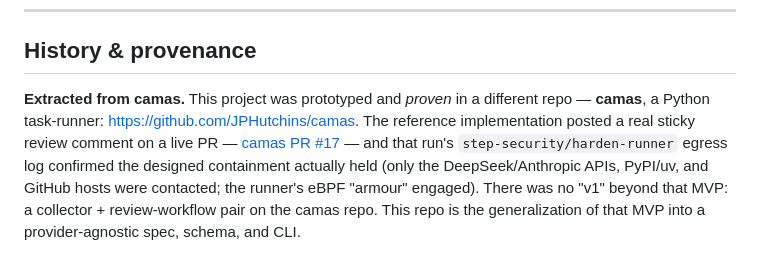
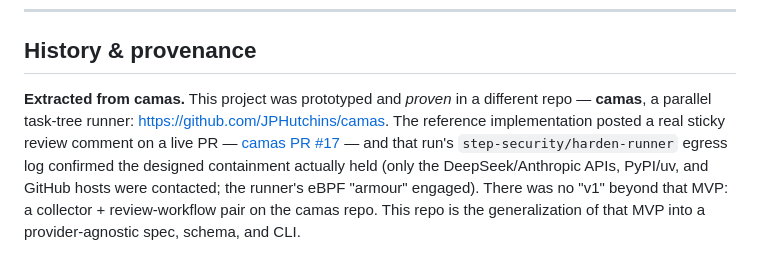
Before and after one commit to JPHutchins/code-review, a Markdown page: docs/design.md, the part around the change. Rendered like a GitHub page.

Commit message:
docs: camas is a parallel task-tree runner, not a Python task runner
Co-Authored-By: claude-fable-5 <noreply@anthropic.com>

```diff
--- a/docs/design.md
+++ b/docs/design.md
@@ -142,9 +142,9 @@ presence of that marker, which a fork author can paste into their own text.
 
 ## History & provenance
 
-**Extracted from camas.** This project was prototyped and *proven* in a different repo — **camas**, a
-Python task-runner: <https://github.com/JPHutchins/camas>. The reference implementation posted a real
-sticky review comment on a live PR —
+**Extracted from camas.** This project was prototyped and *proven* in a different repo — **camas**,
+a parallel task-tree runner: <https://github.com/JPHutchins/camas>. The reference implementation
+posted a real sticky review comment on a live PR —
 [camas PR #17](https://github.com/JPHutchins/camas/pull/17#issuecomment-4859543691) — and that run's
 `step-security/harden-runner` egress log confirmed the designed containment actually held (only the
 DeepSeek/Anthropic APIs, PyPI/uv, and GitHub hosts were contacted; the runner's eBPF "armour" engaged).
```
